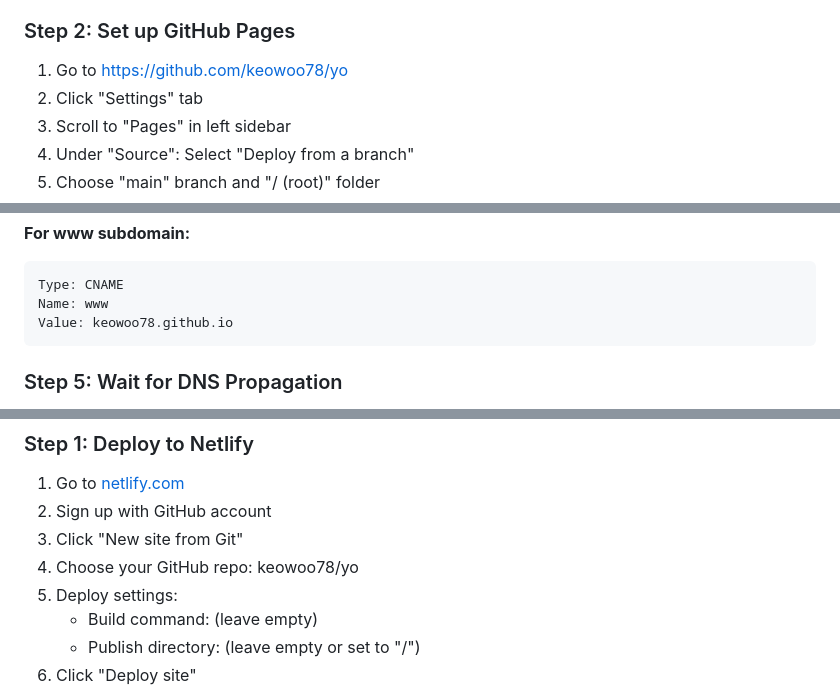
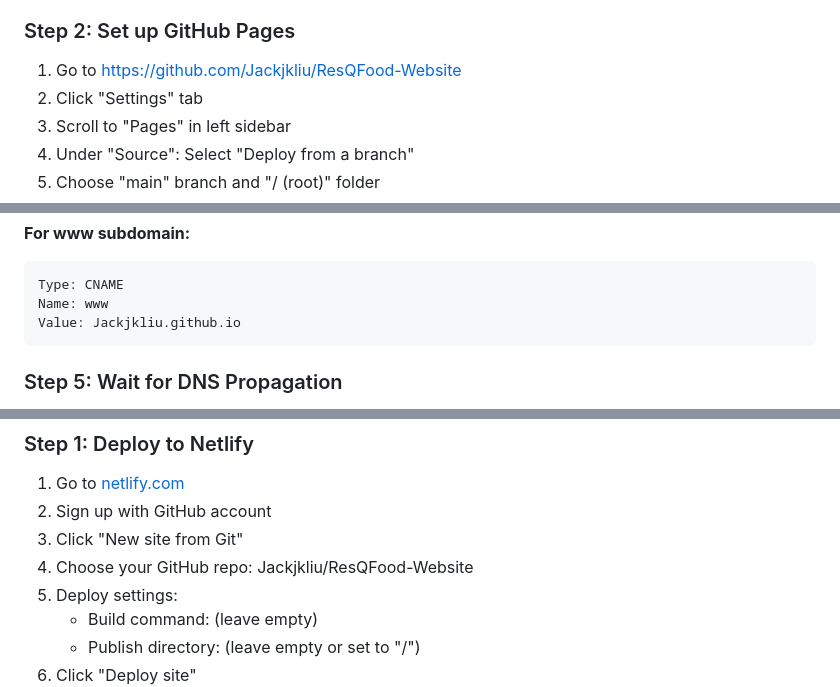
Before and after one commit to Jackjkliu/ResQFood-Website, a Markdown page: DEPLOYMENT_GUIDE.md, 3 parts joined by grey strips. Drawn GitHub-style.

Commit message:
Update deployment guide with correct repository information

````diff
--- a/DEPLOYMENT_GUIDE.md
+++ b/DEPLOYMENT_GUIDE.md
@@ -13,7 +13,7 @@
 3. Purchase the domain
 
 ### Step 2: Set up GitHub Pages
-1. Go to https://github.com/keowoo78/yo
+1. Go to https://github.com/Jackjkliu/ResQFood-Website
 2. Click "Settings" tab
 3. Scroll to "Pages" in left sidebar
 4. Under "Source": Select "Deploy from a branch"
@@ -54,7 +54,7 @@ Value: 185.199.111.153
 ```
 Type: CNAME
 Name: www
-Value: keowoo78.github.io
+Value: Jackjkliu.github.io
 ```
 
 ### Step 5: Wait for DNS Propagation
@@ -69,7 +69,7 @@ Value: keowoo78.github.io
 1. Go to [netlify.com](https://netlify.com)
 2. Sign up with GitHub account
 3. Click "New site from Git"
-4. Choose your GitHub repo: keowoo78/yo
+4. Choose your GitHub repo: Jackjkliu/ResQFood-Website
 5. Deploy settings:
    - Build command: (leave empty)
    - Publish directory: (leave empty or set to "/")
````
